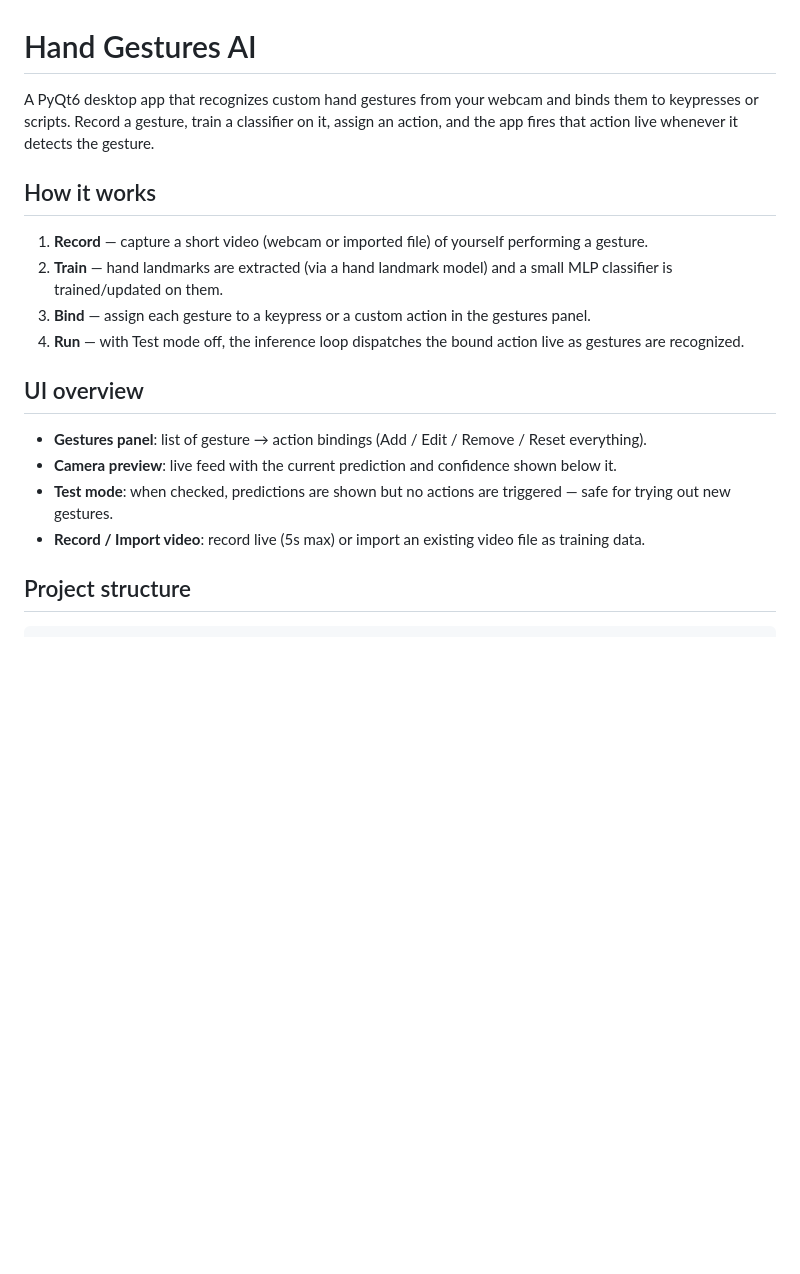
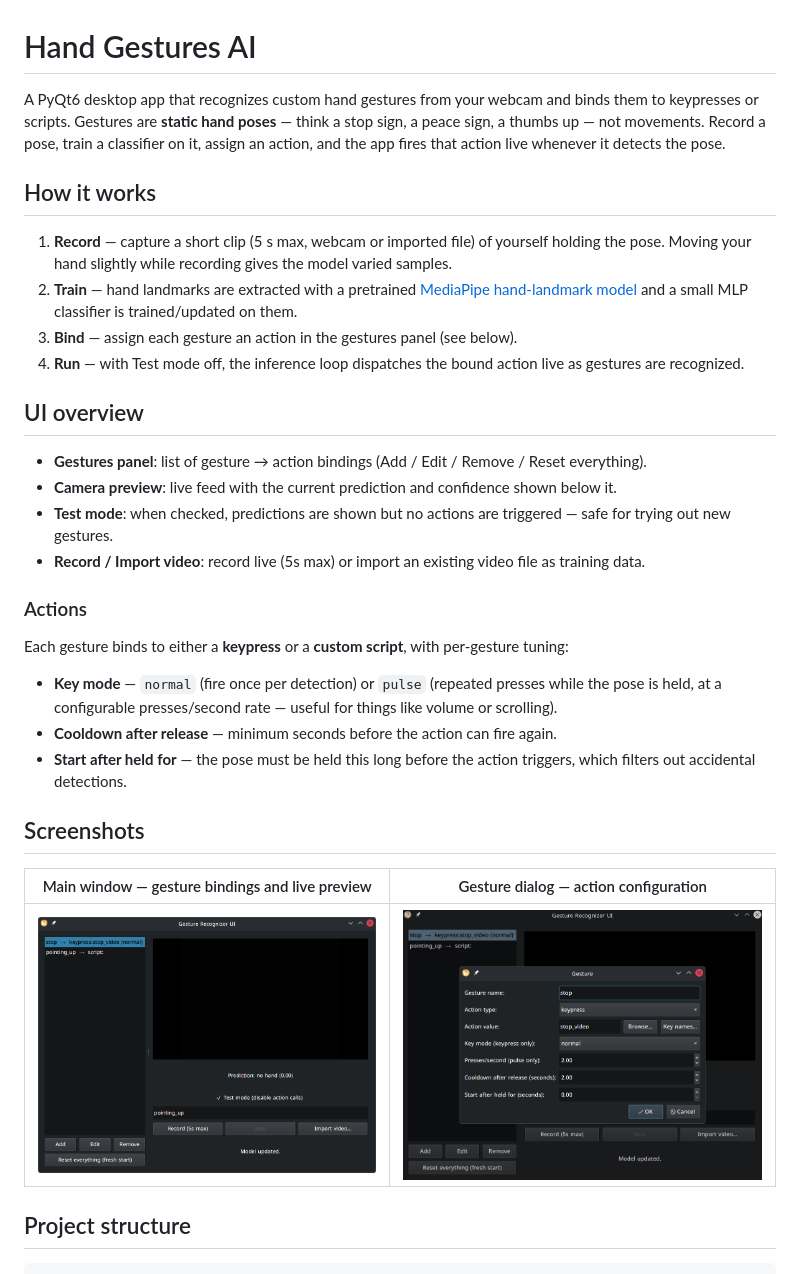
Before and after one commit to MohammadAlkurd/Hand-Gestures-To-Action, a Markdown page: README.md, the part around the change. Drawn GitHub-style; pictures changed too: docs/gesture-dialog.png (added), docs/main-ui.png (added); blank space fills up the shorter version.

Commit message:
Add screenshots, document action modes and static-pose gestures

```diff
--- a/README.md
+++ b/README.md
@@ -1,12 +1,12 @@
 # Hand Gestures AI
 
-A PyQt6 desktop app that recognizes custom hand gestures from your webcam and binds them to keypresses or scripts. Record a gesture, train a classifier on it, assign an action, and the app fires that action live whenever it detects the gesture.
+A PyQt6 desktop app that recognizes custom hand gestures from your webcam and binds them to keypresses or scripts. Gestures are **static hand poses** — think a stop sign, a peace sign, a thumbs up — not movements. Record a pose, train a classifier on it, assign an action, and the app fires that action live whenever it detects the pose.
 
 ## How it works
 
-1. **Record** — capture a short video (webcam or imported file) of yourself performing a gesture.
-2. **Train** — hand landmarks are extracted (via a hand landmark model) and a small MLP classifier is trained/updated on them.
-3. **Bind** — assign each gesture to a keypress or a custom action in the gestures panel.
+1. **Record** — capture a short clip (5 s max, webcam or imported file) of yourself holding the pose. Moving your hand slightly while recording gives the model varied samples.
+2. **Train** — hand landmarks are extracted with a pretrained [MediaPipe hand-landmark model](https://ai.google.dev/edge/mediapipe/solutions/vision/hand_landmarker) and a small MLP classifier is trained/updated on them.
+3. **Bind** — assign each gesture an action in the gestures panel (see below).
 4. **Run** — with Test mode off, the inference loop dispatches the bound action live as gestures are recognized.
 
 ## UI overview
@@ -15,6 +15,20 @@ A PyQt6 desktop app that recognizes custom hand gestures from your webcam and bi
 - **Camera preview**: live feed with the current prediction and confidence shown below it.
 - **Test mode**: when checked, predictions are shown but no actions are triggered — safe for trying out new gestures.
 - **Record / Import video**: record live (5s max) or import an existing video file as training data.
+
+### Actions
+
+Each gesture binds to either a **keypress** or a **custom script**, with per-gesture tuning:
+
+- **Key mode** — `normal` (fire once per detection) or `pulse` (repeated presses while the pose is held, at a configurable presses/second rate — useful for things like volume or scrolling).
+- **Cooldown after release** — minimum seconds before the action can fire again.
+- **Start after held for** — the pose must be held this long before the action triggers, which filters out accidental detections.
+
+## Screenshots
+
+| Main window — gesture bindings and live preview | Gesture dialog — action configuration |
+|---|---|
+| ![Main UI](docs/main-ui.png) | ![Gesture dialog](docs/gesture-dialog.png) |
 
 ## Project structure
 
```
